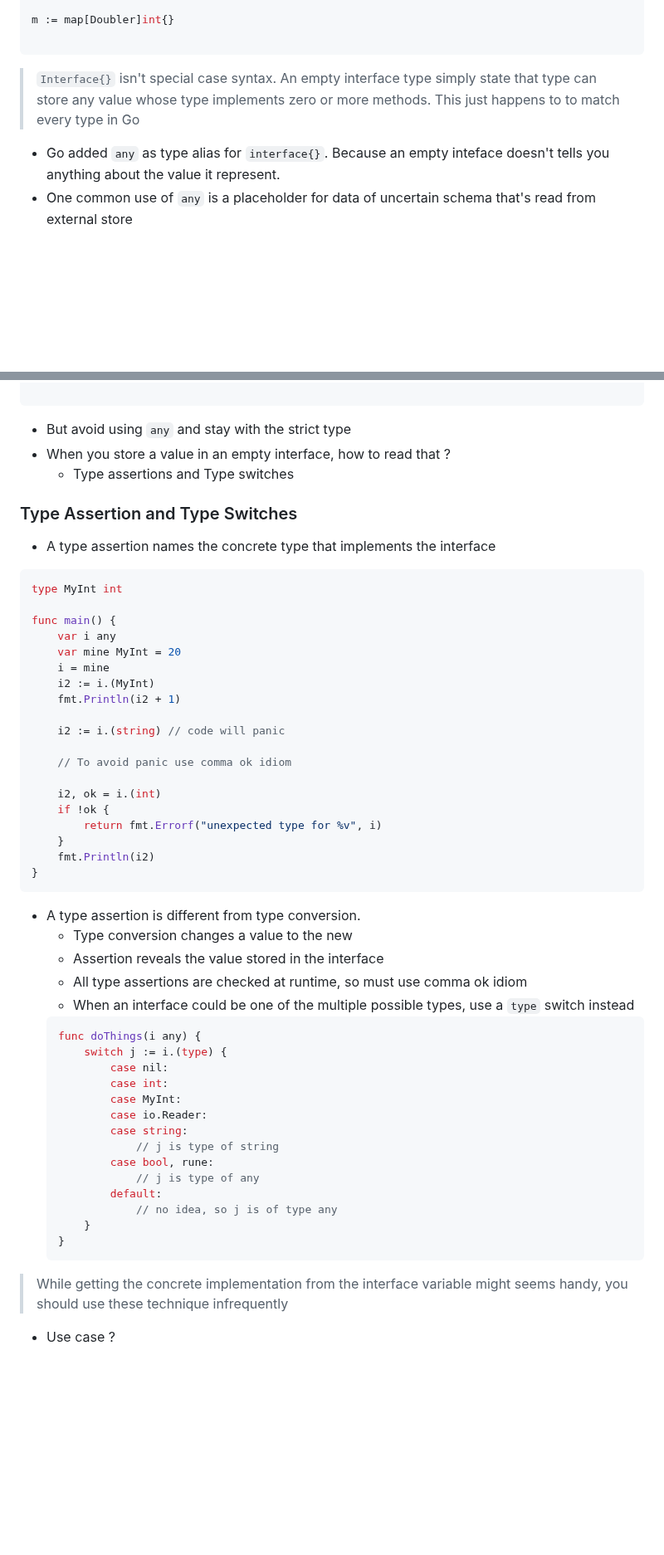
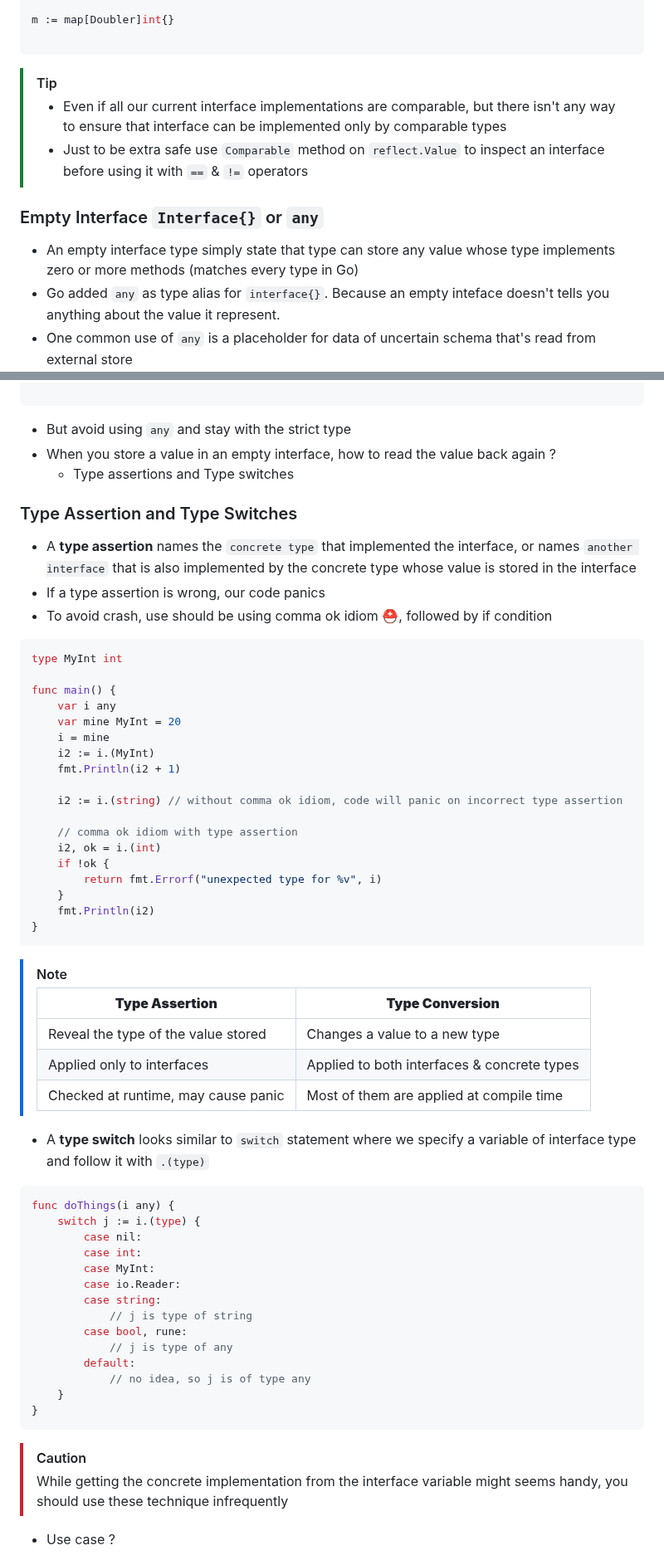
Before and after one commit to souraavv/whitepapers-and-books, a Markdown page: books/The-GoLang/README.md, 2 parts joined by grey strips. Shown at 83% size. GitHub-like rendering; blank space fills up the shorter version.

````diff
--- a/books/The-GoLang/README.md
+++ b/books/The-GoLang/README.md
@@ -2352,10 +2362,12 @@ DoubleComparator(dis, dis2) // compile, but run time panic (slices are not compa
 m := map[Doubler]int{}
 
 ```
-
-> `Interface{}` isn't special case syntax. An empty interface type simply state that type can store any value whose type implements zero or more methods. This just happens to to match every type in Go
-
-
+> [!TIP]
+> - Even if all our current interface implementations are comparable, but there isn't any way to ensure that interface can be implemented only by comparable types
+> - Just to be extra safe use `Comparable` method on `reflect.Value` to inspect an interface before using it with `==` & `!=` operators
+
+### Empty Interface `Interface{}` or `any`
+- An empty interface type simply state that type can store any value whose type implements zero or more methods (matches every type in Go)
 - Go added `any` as type alias for `interface{}`. Because an empty inteface doesn't tells you anything about the value it represent.
 - One common use of `any` is a placeholder for data of uncertain schema that's read from external store
 
@@ -2369,12 +2381,14 @@ json.Unmarshal(content, &data)
 
 ```
 - But avoid using `any` and stay with the strict type
-- When you store a value in an empty interface, how to read that ?
+- When you store a value in an empty interface, how to read the value back again ?
     - Type assertions and Type switches
 
 ### Type Assertion and Type Switches
 
-- A type assertion names the concrete type that implements the interface
+- A **type assertion** names the `concrete type` that implemented the interface, or names `another interface` that is also implemented by the concrete type whose value is stored in the interface
+- If a type assertion is wrong, our code panics
+- To avoid crash, use should be using comma ok idiom ⛑️, followed by if condition
 
 ```go
 type MyInt int
@@ -2386,10 +2400,9 @@ func main() {
     i2 := i.(MyInt)
     fmt.Println(i2 + 1)
 
-    i2 := i.(string) // code will panic
-
-    // To avoid panic use comma ok idiom
-
+    i2 := i.(string) // without comma ok idiom, code will panic on incorrect type assertion
+
+    // comma ok idiom with type assertion
     i2, ok = i.(int)
     if !ok {
         return fmt.Errorf("unexpected type for %v", i)
@@ -2398,28 +2411,33 @@ func main() {
 }
 ```
 
-- A type assertion is different from type conversion.
-    - Type conversion changes a value to the new
-    - Assertion reveals the value stored in the interface
-    - All type assertions are checked at runtime, so must use comma ok idiom
-    - When an interface could be one of the multiple possible types, use a `type` switch instead
-    ```go
-    func doThings(i any) {
-        switch j := i.(type) {
-            case nil:
-            case int:
-            case MyInt:
-            case io.Reader:
-            case string:
-                // j is type of string
-            case bool, rune:
-                // j is type of any
-            default:
-                // no idea, so j is of type any
-        }
-    }
-    ```
-
+> [!NOTE]
+>
+> | **Type Assertion** |  **Type Conversion** |
+> |--------------------|----------------------|
+> | Reveal the type of the value stored | Changes a value to a new type |
+> | Applied only to interfaces | Applied to both interfaces & concrete types |
+> | Checked at runtime, may cause panic | Most of them are applied at compile time |
+
+- A **type switch** looks similar to `switch` statement where we specify a variable of interface type and follow it with `.(type)`
+```go
+func doThings(i any) {
+    switch j := i.(type) {
+        case nil:
+        case int:
+        case MyInt:
+        case io.Reader:
+        case string:
+            // j is type of string
+        case bool, rune:
+            // j is type of any
+        default:
+            // no idea, so j is of type any
+    }
+}
+```
+
+> [!CAUTION]
 > While getting the concrete implementation from the interface variable might seems handy, you should use these technique infrequently
 
 - Use case ?
````
Also changed, not shown: other parts of books/The-GoLang/README.md (+86 -76 lines).
